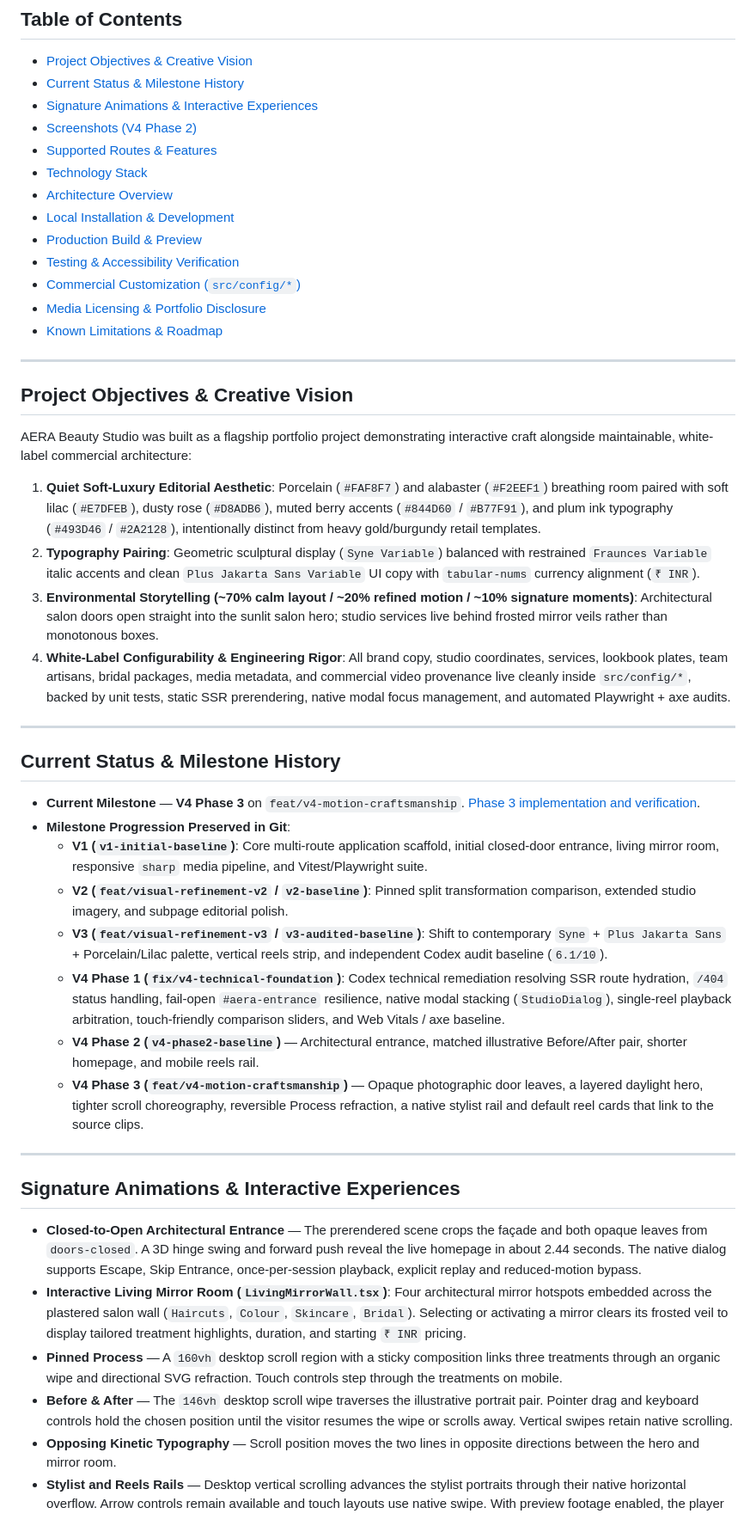
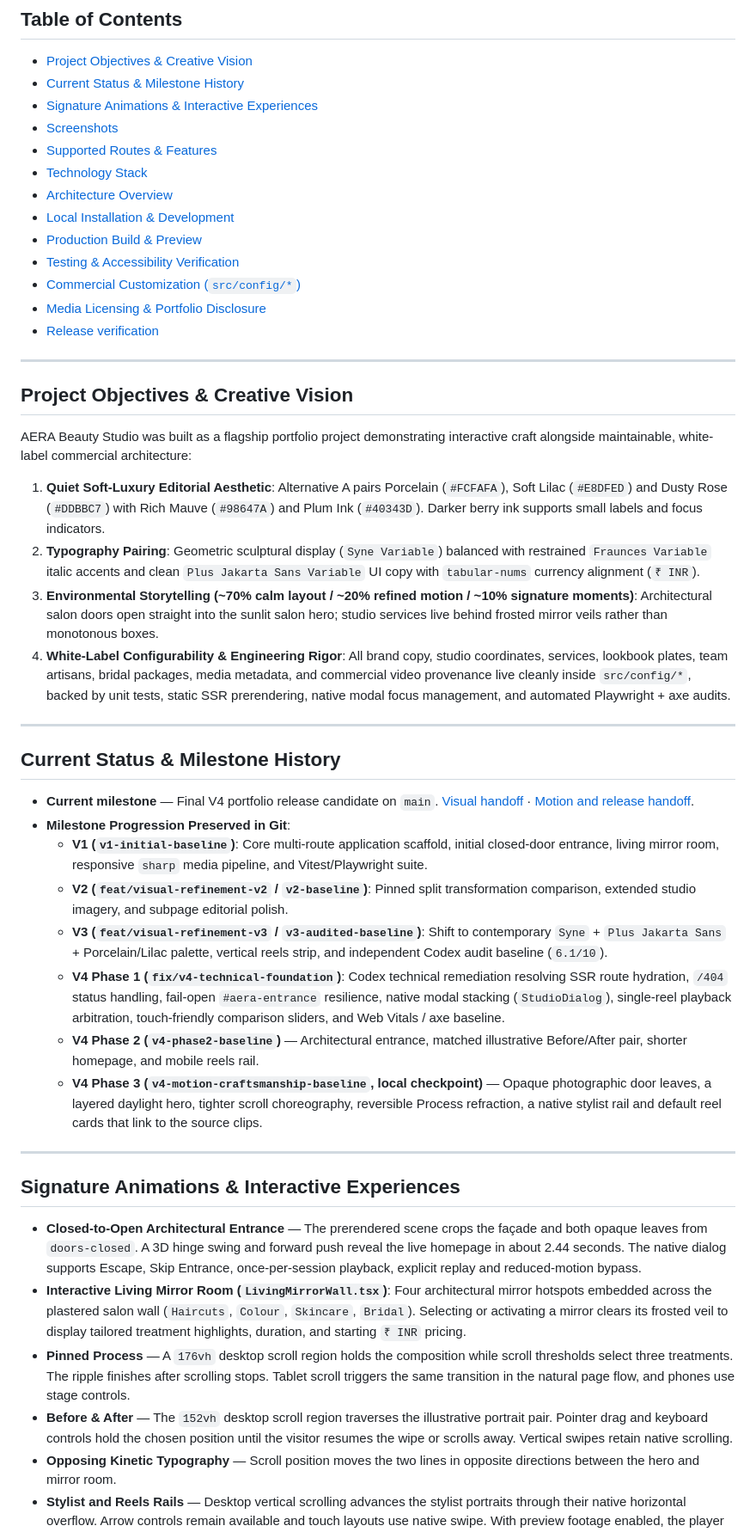
Before and after one commit to akshat-j1/AERA, a Markdown page: README.md, the part around one of its changes. Shown at 86% size. GitHub-like rendering.

```diff
--- a/README.md
+++ b/README.md
@@ -11,7 +11,7 @@
 - [Project Objectives & Creative Vision](#project-objectives--creative-vision)
 - [Current Status & Milestone History](#current-status--milestone-history)
 - [Signature Animations & Interactive Experiences](#signature-animations--interactive-experiences)
-- [Screenshots (V4 Phase 2)](#screenshots-v4-phase-2)
+- [Screenshots](#screenshots)
 - [Supported Routes & Features](#supported-routes--features)
 - [Technology Stack](#technology-stack)
 - [Architecture Overview](#architecture-overview)
@@ -20,7 +20,7 @@
 - [Testing & Accessibility Verification](#testing--accessibility-verification)
 - [Commercial Customization (`src/config/*`)](#commercial-customization-srcconfig)
 - [Media Licensing & Portfolio Disclosure](#media-licensing--portfolio-disclosure)
-- [Known Limitations & Roadmap](#known-limitations--roadmap)
+- [Release verification](#release-verification)
 
 ---
 
@@ -28,7 +28,7 @@
 
 AERA Beauty Studio was built as a flagship portfolio project demonstrating interactive craft alongside maintainable, white-label commercial architecture:
 
-1. **Quiet Soft-Luxury Editorial Aesthetic**: Porcelain (`#FAF8F7`) and alabaster (`#F2EEF1`) breathing room paired with soft lilac (`#E7DFEB`), dusty rose (`#D8ADB6`), muted berry accents (`#844D60` / `#B77F91`), and plum ink typography (`#493D46` / `#2A2128`), intentionally distinct from heavy gold/burgundy retail templates.
+1. **Quiet Soft-Luxury Editorial Aesthetic**: Alternative A pairs Porcelain (`#FCFAFA`), Soft Lilac (`#E8DFED`) and Dusty Rose (`#DDBBC7`) with Rich Mauve (`#98647A`) and Plum Ink (`#40343D`). Darker berry ink supports small labels and focus indicators.
 2. **Typography Pairing**: Geometric sculptural display (`Syne Variable`) balanced with restrained `Fraunces Variable` italic accents and clean `Plus Jakarta Sans Variable` UI copy with `tabular-nums` currency alignment (`₹ INR`).
 3. **Environmental Storytelling (~70% calm layout / ~20% refined motion / ~10% signature moments)**: Architectural salon doors open straight into the sunlit salon hero; studio services live behind frosted mirror veils rather than monotonous boxes.
 4. **White-Label Configurability & Engineering Rigor**: All brand copy, studio coordinates, services, lookbook plates, team artisans, bridal packages, media metadata, and commercial video provenance live cleanly inside `src/config/*`, backed by unit tests, static SSR prerendering, native modal focus management, and automated Playwright + axe audits.
@@ -37,14 +37,14 @@ AERA Beauty Studio was built as a flagship portfolio project demonstrating inter
 
 ## Current Status & Milestone History
 
-- **Current Milestone** — **V4 Phase 3** on `feat/v4-motion-craftsmanship`. [Phase 3 implementation and verification](docs/V4_PHASE3.md).
+- **Current milestone** — Final V4 portfolio release candidate on `main`. [Visual handoff](docs/V4_FINAL_POLISH.md) · [Motion and release handoff](docs/V4_FINAL_MOTION.md).
 - **Milestone Progression Preserved in Git**:
   - **V1 (`v1-initial-baseline`)**: Core multi-route application scaffold, initial closed-door entrance, living mirror room, responsive `sharp` media pipeline, and Vitest/Playwright suite.
   - **V2 (`feat/visual-refinement-v2` / `v2-baseline`)**: Pinned split transformation comparison, extended studio imagery, and subpage editorial polish.
   - **V3 (`feat/visual-refinement-v3` / `v3-audited-baseline`)**: Shift to contemporary `Syne` + `Plus Jakarta Sans` + Porcelain/Lilac palette, vertical reels strip, and independent Codex audit baseline (`6.1/10`).
   - **V4 Phase 1 (`fix/v4-technical-foundation`)**: Codex technical remediation resolving SSR route hydration, `/404` status handling, fail-open `#aera-entrance` resilience, native modal stacking (`StudioDialog`), single-reel playback arbitration, touch-friendly comparison sliders, and Web Vitals / axe baseline.
   - **V4 Phase 2 (`v4-phase2-baseline`)** — Architectural entrance, matched illustrative Before/After pair, shorter homepage, and mobile reels rail.
-  - **V4 Phase 3 (`feat/v4-motion-craftsmanship`)** — Opaque photographic door leaves, a layered daylight hero, tighter scroll choreography, reversible Process refraction, a native stylist rail and default reel cards that link to the source clips.
+  - **V4 Phase 3 (`v4-motion-craftsmanship-baseline`, local checkpoint)** — Opaque photographic door leaves, a layered daylight hero, tighter scroll choreography, reversible Process refraction, a native stylist rail and default reel cards that link to the source clips.
 
 ---
 
@@ -52,8 +52,8 @@ AERA Beauty Studio was built as a flagship portfolio project demonstrating inter
 
 - **Closed-to-Open Architectural Entrance** — The prerendered scene crops the façade and both opaque leaves from `doors-closed`. A 3D hinge swing and forward push reveal the live homepage in about 2.44 seconds. The native dialog supports Escape, Skip Entrance, once-per-session playback, explicit replay and reduced-motion bypass.
 - **Interactive Living Mirror Room (`LivingMirrorWall.tsx`)**: Four architectural mirror hotspots embedded across the plastered salon wall (`Haircuts`, `Colour`, `Skincare`, `Bridal`). Selecting or activating a mirror clears its frosted veil to display tailored treatment highlights, duration, and starting `₹ INR` pricing.
-- **Pinned Process** — A `160vh` desktop scroll region with a sticky composition links three treatments through an organic wipe and directional SVG refraction. Touch controls step through the treatments on mobile.
-- **Before & After** — The `146vh` desktop scroll wipe traverses the illustrative portrait pair. Pointer drag and keyboard controls hold the chosen position until the visitor resumes the wipe or scrolls away. Vertical swipes retain native scrolling.
+- **Pinned Process** — A `176vh` desktop scroll region holds the composition while scroll thresholds select three treatments. The ripple finishes after scrolling stops. Tablet scroll triggers the same transition in the natural page flow, and phones use stage controls.
+- **Before & After** — The `152vh` desktop scroll region traverses the illustrative portrait pair. Pointer drag and keyboard controls hold the chosen position until the visitor resumes the wipe or scrolls away. Vertical swipes retain native scrolling.
 - **Opposing Kinetic Typography** — Scroll position moves the two lines in opposite directions between the hero and mirror room.
 - **Stylist and Reels Rails** — Desktop vertical scrolling advances the stylist portraits through their native horizontal overflow. Arrow controls remain available and touch layouts use native swipe. With preview footage enabled, the player loads on demand, pauses offscreen or in a background tab, and allows one active video at a time.
 - **Chair Sanctuary & Native Modal Enquiry (`ChairSanctuarySection.tsx`, `EnquiryDrawer.tsx`, `StudioDialog.tsx`, `WhatsappPreviewModal.tsx`)**: Accessible multi-step appointment preview drawer validated with Zod and Bengaluru (`Asia/Kolkata`) date constraints, plus a live URL-encoded WhatsApp message composition modal with nested focus restoration.
```
Also changed, not shown: other parts of README.md (+6 -11 lines), docs/V4_FINAL_MOTION.md (+2 -2 lines), docs/screenshots/01-entrance-closed.jpg, docs/screenshots/02-hero-desktop.jpg, docs/screenshots/03-living-mirrors.jpg, docs/screenshots/04-before-after-comparison.jpg, docs/screenshots/05-stylists-editorial.jpg, docs/screenshots/07-mobile-hero.jpg, 1 other file.
